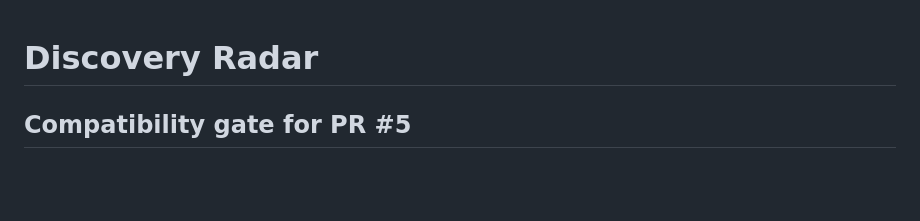
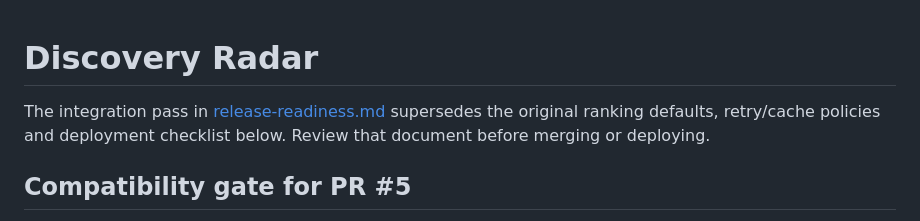
Before and after one commit to thealexbfx/macro-dashboard, a Markdown page: docs/discovery-radar-phase2.md, the part around the change. GitHub-like rendering; blank space fills up the shorter version.

Commit message:
Harden Radar integration and release checks: docs/discovery-radar-phase2.md

```diff
--- a/docs/discovery-radar-phase2.md
+++ b/docs/discovery-radar-phase2.md
@@ -1,4 +1,8 @@
 # Discovery Radar
+
+The integration pass in [release-readiness.md](release-readiness.md) supersedes
+the original ranking defaults, retry/cache policies and deployment checklist
+below. Review that document before merging or deploying.
 
 ## Compatibility gate for PR #5
 
```
